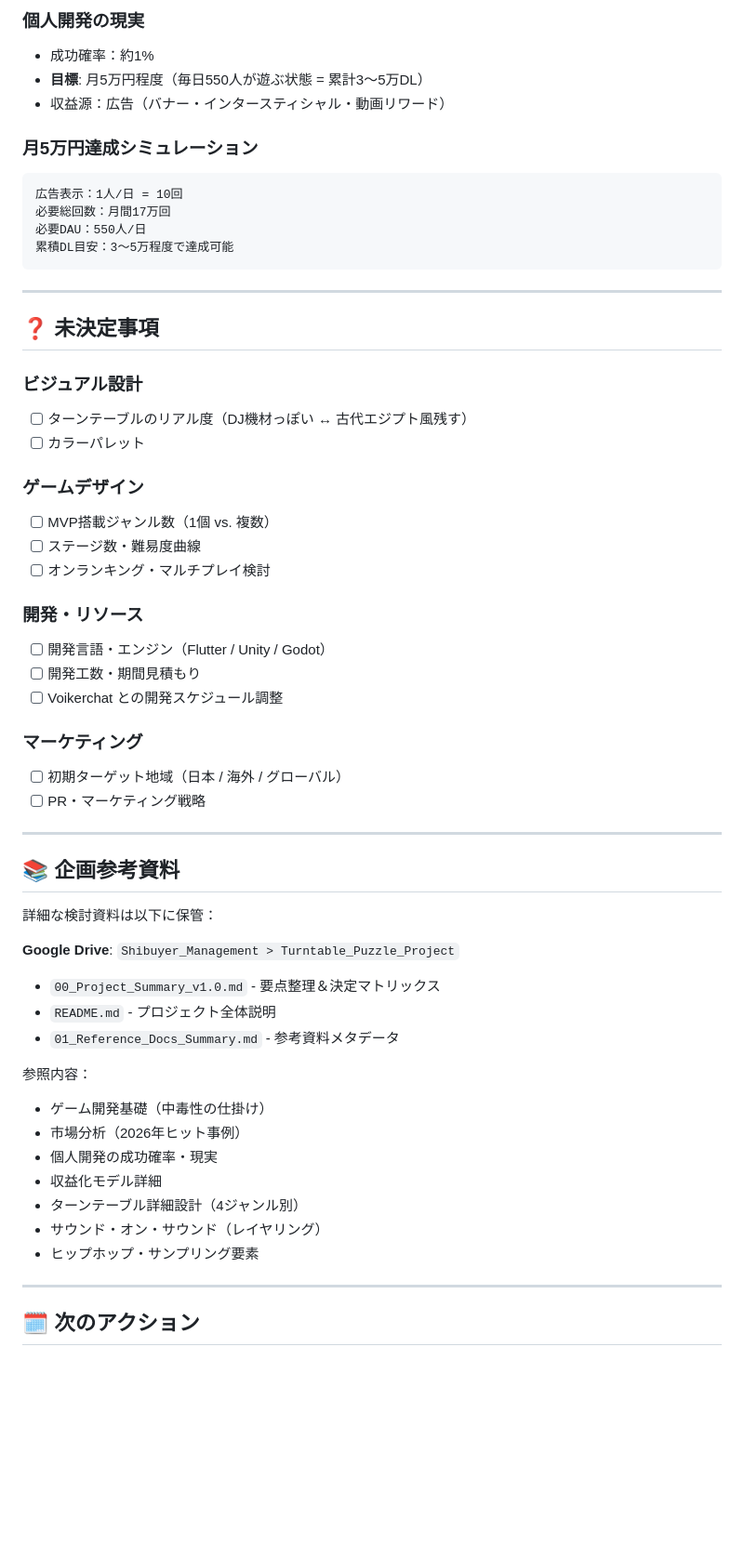
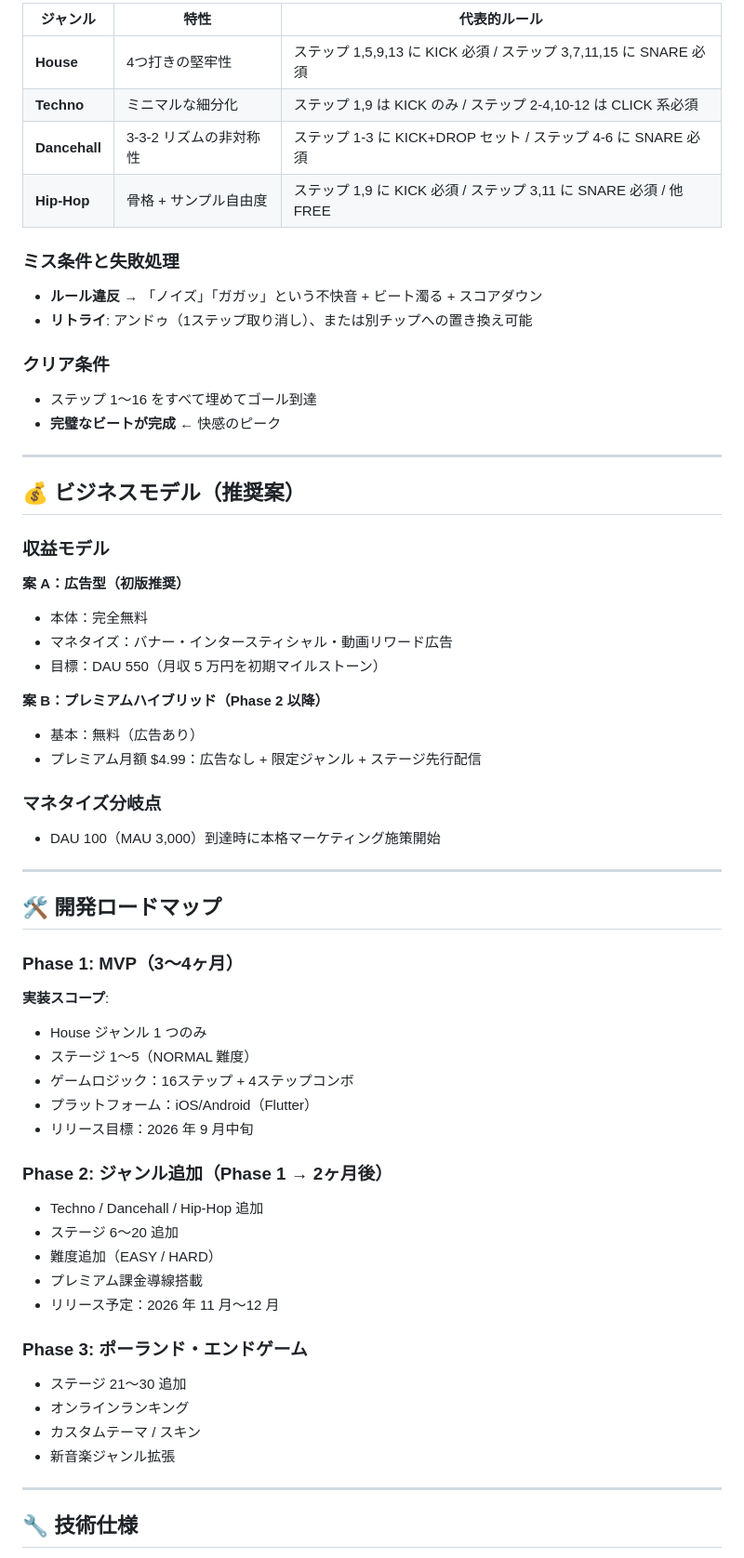
Before and after one commit to shibuyer-jp/voikerchat, a Markdown page: NEXT_PROJECTS.md, the part around one of its changes. Shown at 93% size. GitHub-like rendering; blank space fills up the shorter version.

Commit message:
docs: Update Turntable Puzzle specification v2.0 with detailed game rules & ロードマップ (2026-06-25)

````diff
--- a/NEXT_PROJECTS.md
+++ b/NEXT_PROJECTS.md
@@ -67,60 +35,62 @@
 
-### 個人開発の現実
-- 成功確率：約1%
-- **目標**: 月5万円程度（毎日550人が遊ぶ状態 = 累計3～5万DL）
-- 収益源：広告（バナー・インタースティシャル・動画リワード）
+| ジャンル | 特性 | 代表的ルール |
+|---------|------|----------|
+| **House** | 4つ打きの堅牢性 | ステップ 1,5,9,13 に KICK 必須 / ステップ 3,7,11,15 に SNARE 必須 |
+| **Techno** | ミニマルな細分化 | ステップ 1,9 は KICK のみ / ステップ 2-4,10-12 は CLICK 系必須 |
+| **Dancehall** | 3-3-2 リズムの非対称性 | ステップ 1-3 に KICK+DROP セット / ステップ 4-6 に SNARE 必須 |
+| **Hip-Hop** | 骨格 + サンプル自由度 | ステップ 1,9 に KICK 必須 / ステップ 3,11 に SNARE 必須 / 他 FREE |
 
-### 月5万円達成シミュレーション
-```
-広告表示：1人/日 = 10回
-必要総回数：月間17万回
-必要DAU：550人/日
-累積DL目安：3～5万程度で達成可能
-```
+### ミス条件と失敗処理
+- **ルール違反** → 「ノイズ」「ガガッ」という不快音 + ビート濁る + スコアダウン
+- **リトライ**: アンドゥ（1ステップ取り消し）、または別チップへの置き換え可能
+
+### クリア条件
+- ステップ 1～16 をすべて埋めてゴール到達
+- **完璧なビートが完成** ← 快感のピーク
 
 ---
 
-## ❓ 未決定事項
+## 💰 ビジネスモデル（推奨案）
 
-### ビジュアル設計
-- [ ] ターンテーブルのリアル度（DJ機材っぽい ↔ 古代エジプト風残す）
-- [ ] カラーパレット
+### 収益モデル
+**案 A：広告型（初版推奨）**
+- 本体：完全無料
+- マネタイズ：バナー・インタースティシャル・動画リワード広告
+- 目標：DAU 550（月収 5 万円を初期マイルストーン）
 
-### ゲームデザイン
-- [ ] MVP搭載ジャンル数（1個 vs. 複数）
-- [ ] ステージ数・難易度曲線
-- [ ] オンランキング・マルチプレイ検討
+**案 B：プレミアムハイブリッド（Phase 2 以降）**
+- 基本：無料（広告あり）
+- プレミアム月額 $4.99：広告なし + 限定ジャンル + ステージ先行配信
 
-### 開発・リソース
-- [ ] 開発言語・エンジン（Flutter / Unity / Godot）
-- [ ] 開発工数・期間見積もり
-- [ ] Voikerchat との開発スケジュール調整
-
-### マーケティング
-- [ ] 初期ターゲット地域（日本 / 海外 / グローバル）
-- [ ] PR・マーケティング戦略
+### マネタイズ分岐点
+- DAU 100（MAU 3,000）到達時に本格マーケティング施策開始
 
 ---
 
-## 📚 企画参考資料
+## 🛠️ 開発ロードマップ
 
-詳細な検討資料は以下に保管：
+### Phase 1: MVP（3～4ヶ月）
+**実装スコープ**:
+- House ジャンル 1 つのみ
+- ステージ 1～5（NORMAL 難度）
+- ゲームロジック：16ステップ + 4ステップコンボ
+- プラットフォーム：iOS/Android（Flutter）
+- リリース目標：2026 年 9 月中旬
 
-**Google Drive**: `Shibuyer_Management > Turntable_Puzzle_Project`
-- `00_Project_Summary_v1.0.md` - 要点整理＆決定マトリックス
-- `README.md` - プロジェクト全体説明
-- `01_Reference_Docs_Summary.md` - 参考資料メタデータ
+### Phase 2: ジャンル追加（Phase 1 → 2ヶ月後）
+- Techno / Dancehall / Hip-Hop 追加
+- ステージ 6～20 追加
+- 難度追加（EASY / HARD）
+- プレミアム課金導線搭載
+- リリース予定：2026 年 11 月～12 月
 
-参照内容：
-- ゲーム開発基礎（中毒性の仕掛け）
-- 市場分析（2026年ヒット事例）
-- 個人開発の成功確率・現実
-- 収益化モデル詳細
-- ターンテーブル詳細設計（4ジャンル別）
-- サウンド・オン・サウンド（レイヤリング）
-- ヒップホップ・サンプリング要素
+### Phase 3: ポーランド・エンドゲーム
+- ステージ 21～30 追加
+- オンラインランキング
+- カスタムテーマ / スキン
+- 新音楽ジャンル拡張
 
 ---
 
-## 🗓️ 次のアクション
+## 🔧 技術仕様
 
````
Also changed, not shown: other parts of NEXT_PROJECTS.md (+80 -60 lines).
